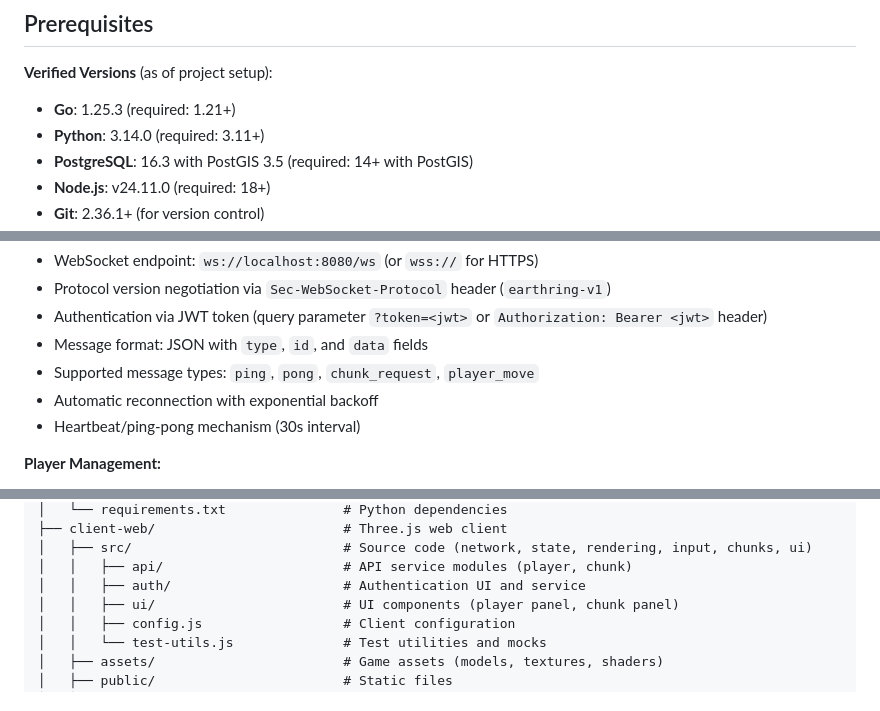
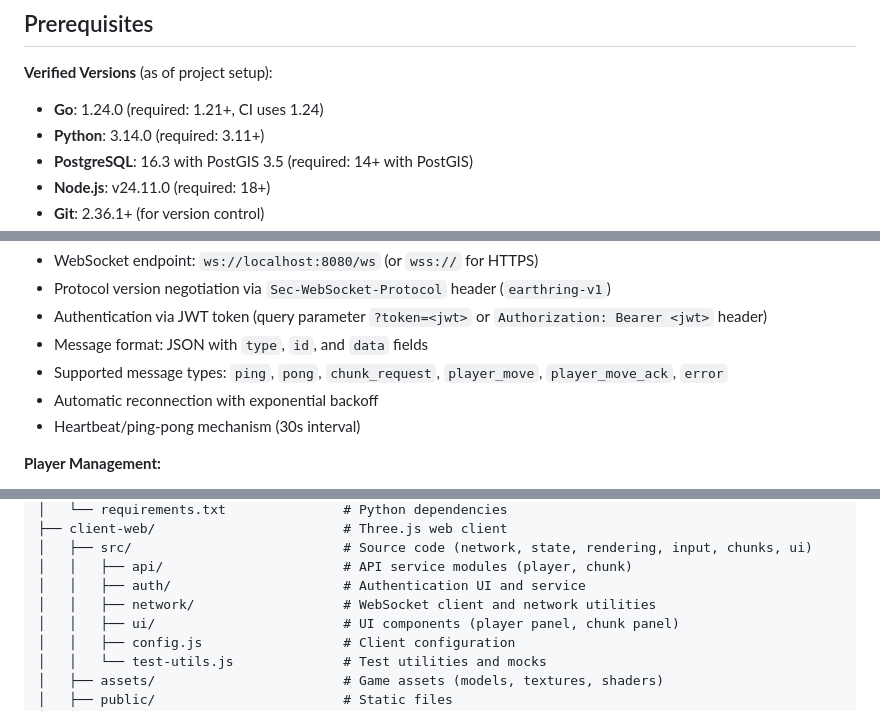
Before and after one commit to gabe-kai/EarthRing, a Markdown page: README.md, 3 parts joined by grey strips. Drawn GitHub-style.

```diff
--- a/README.md
+++ b/README.md
@@ -13,7 +13,7 @@ EarthRing is set on a massive orbital ring structure:
 ## Prerequisites
 
 **Verified Versions** (as of project setup):
-- **Go**: 1.25.3 (required: 1.21+)
+- **Go**: 1.24.0 (required: 1.21+, CI uses 1.24)
 - **Python**: 3.14.0 (required: 3.11+)
 - **PostgreSQL**: 16.3 with PostGIS 3.5 (required: 14+ with PostGIS)
 - **Node.js**: v24.11.0 (required: 18+)
@@ -137,7 +137,7 @@ npm run dev
 - Protocol version negotiation via `Sec-WebSocket-Protocol` header (`earthring-v1`)
 - Authentication via JWT token (query parameter `?token=<jwt>` or `Authorization: Bearer <jwt>` header)
 - Message format: JSON with `type`, `id`, and `data` fields
-- Supported message types: `ping`, `pong`, `chunk_request`, `player_move`
+- Supported message types: `ping`, `pong`, `chunk_request`, `player_move`, `player_move_ack`, `error`
 - Automatic reconnection with exponential backoff
 - Heartbeat/ping-pong mechanism (30s interval)
 
@@ -211,6 +211,7 @@ EarthRing/
 │   ├── src/                           # Source code (network, state, rendering, input, chunks, ui)
 │   │   ├── api/                       # API service modules (player, chunk)
 │   │   ├── auth/                      # Authentication UI and service
+│   │   ├── network/                   # WebSocket client and network utilities
 │   │   ├── ui/                        # UI components (player panel, chunk panel)
 │   │   ├── config.js                  # Client configuration
 │   │   └── test-utils.js              # Test utilities and mocks
```
Also changed, not shown: docs/04-api-design.md (+14 -16 lines), implementation-phases.md (+2 -2 lines).
